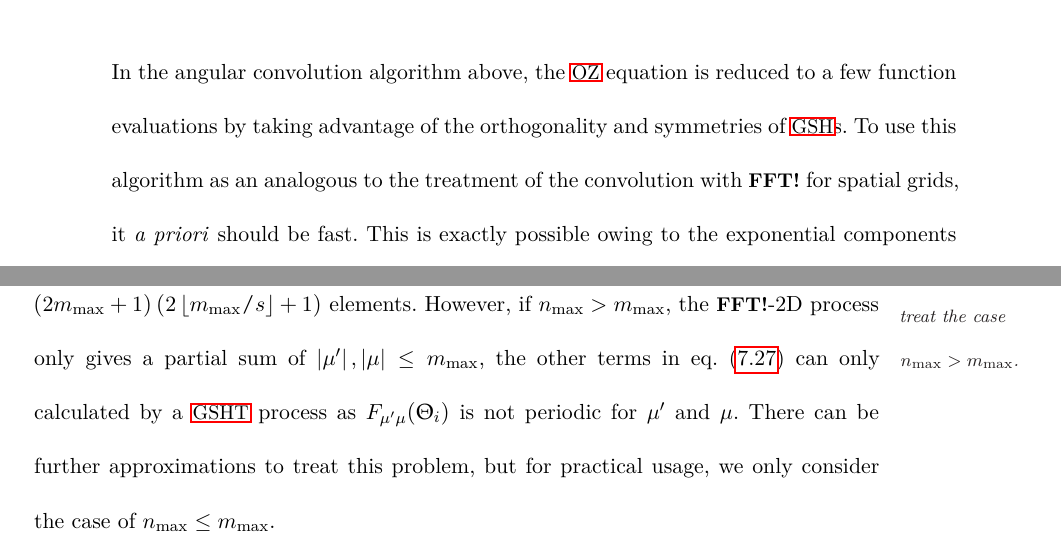
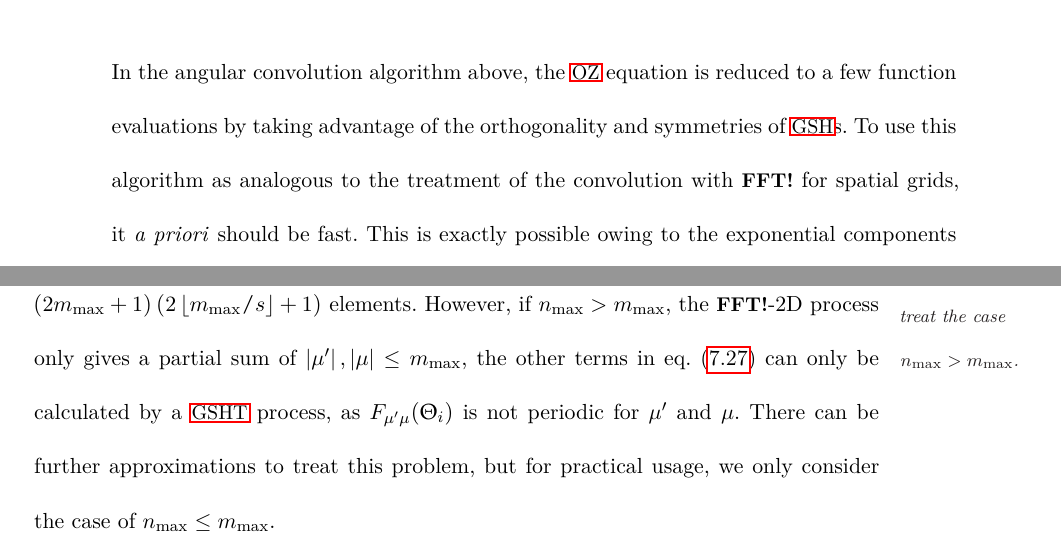
Before and after one commit to Hostiphre/M0921, a LaTeX thesis (M1102.tex, which reads Part_II_Theory/22._angular_convolution_a_better_algorithm.tex): two parts of pages 86 and 89 of 206, joined at a grey line, cut so that both start at the same text. Compiled offline with pdfLaTeX; a missing font is replaced by an installed copy or a similar font.

Commit message:
Update 22._angular_convolution_a_better_algorithm.tex

```diff
--- a/Part_II_Theory/22._angular_convolution_a_better_algorithm.tex
+++ b/Part_II_Theory/22._angular_convolution_a_better_algorithm.tex
@@ -161,7 +161,7 @@ $\mathrm{C}_{2v}$ symmetry (inside the parentheses)\label{tab:FE-of-OZ}}
 In the angular convolution algorithm above, the \acs{OZ} equation
 is reduced to a few function evaluations by taking advantage of the
 orthogonality and symmetries of \acs{GSH}s. To use this algorithm
-as an analogous to the treatment of the convolution with \acs{FFT}
+as analogous to the treatment of the convolution with \acs{FFT}
 for spatial grids, it \textit{a priori }should be fast. This is exactly
 possible owing to the exponential components in the definition of
 \acs{GSH}, and a detailed discussion will be given later.
@@ -284,8 +284,8 @@ $n_{\max}\leq m_{\max}$, the double sum in eq. (\ref{eq:f_mup_mu_2})
 is included in the \acs{FFT}-2D process of $\left(2m_{\mathrm{max}}+1\right)\left(2\left\lfloor m_{\mathrm{max}}/s\right\rfloor +1\right)$
 elements. However, if $n_{\max}>m_{\max}$, the \acs{FFT}-2D process
 only gives a partial sum of $\left|\mu'\right|,\left|\mu\right|\leq m_{\max}$,
-the other terms in eq. (\ref{eq:f_mup_mu_2}) can only calculated
-by a \acs{GSHT} process as $F_{\mu'\mu}(\Theta_{i})$ is not periodic
+the other terms in eq. (\ref{eq:f_mup_mu_2}) can only be calculated
+by a \acs{GSHT} process, as $F_{\mu'\mu}(\Theta_{i})$ is not periodic
 for $\mu'$ and $\mu$. There can be further approximations to treat
 this problem, but for practical usage, we only consider the case of
 $n_{\max}\leq m_{\max}$.
```
Also changed, not shown: Part_II_Theory/22._angular_convolution_a_better_algorithm.tex (2 more changed lines).
